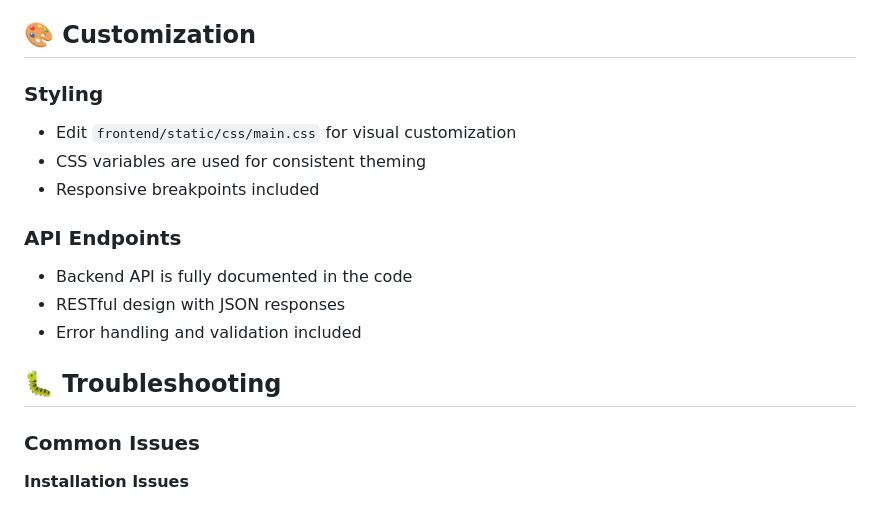
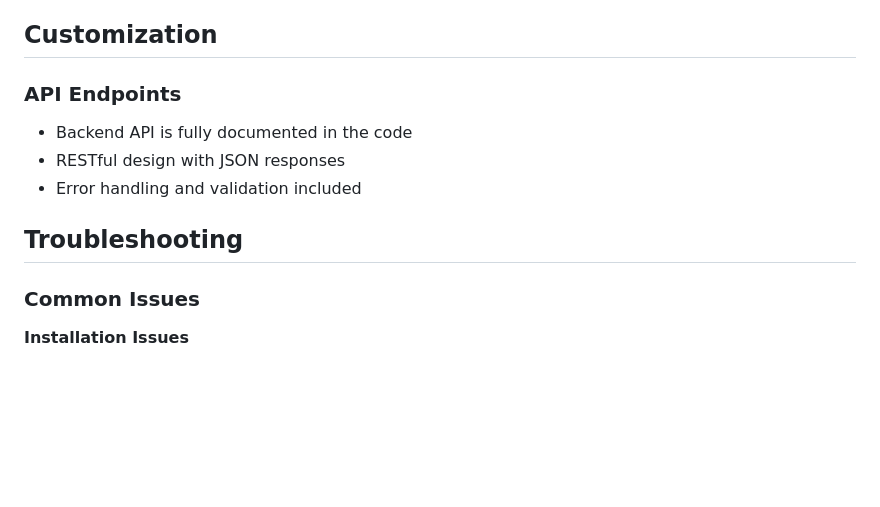
Before and after one commit to nihal-ranchod/ARMMI-pandasi, a Markdown page: README.md, the part around one of its changes. GitHub-like rendering; blank space fills up the shorter version.

```diff
--- a/README.md
+++ b/README.md
@@ -166,19 +166,14 @@ http://localhost:5000
 - XSS protection headers
 - Content Security Policy
 
-## 🎨 Customization
-
-### Styling
-- Edit `frontend/static/css/main.css` for visual customization
-- CSS variables are used for consistent theming
-- Responsive breakpoints included
+## Customization
 
 ### API Endpoints
 - Backend API is fully documented in the code
 - RESTful design with JSON responses
 - Error handling and validation included
 
-## 🐛 Troubleshooting
+## Troubleshooting
 
 ### Common Issues
 
```
Also changed, not shown: other parts of README.md (+10 -45 lines).
